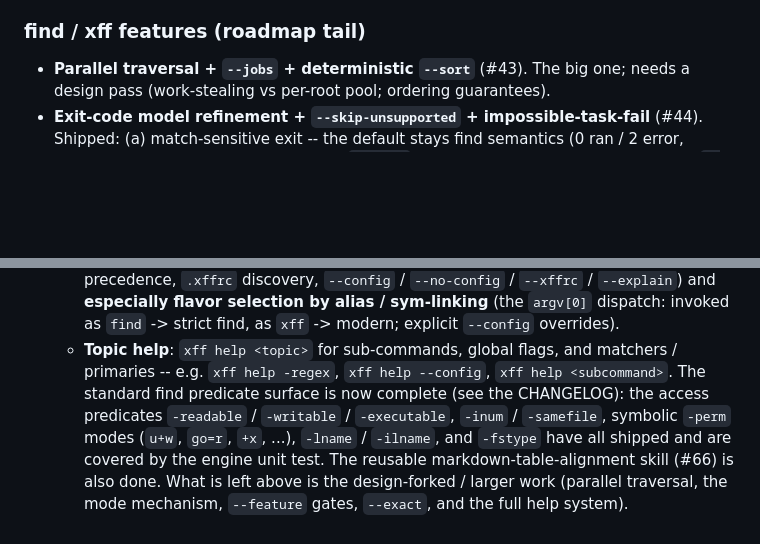
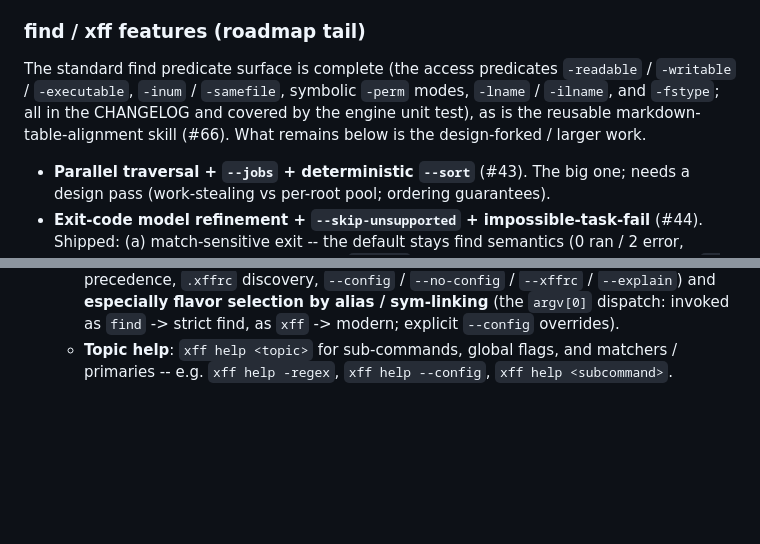
Before and after one commit to helly25/xff, a Markdown page: TODO.md, 2 parts joined by grey strips. Drawn GitHub-style; blank space fills up the shorter version.

Commit message:
docs: de-nest the predicate-complete note into its own paragraph

```diff
--- a/TODO.md
+++ b/TODO.md
@@ -63,6 +63,12 @@ intent, not hard dependency. Task numbers reference the agent task list.
 
 ### find / xff features (roadmap tail)
 
+The standard find predicate surface is complete (the access predicates
+`-readable` / `-writable` / `-executable`, `-inum` / `-samefile`, symbolic `-perm`
+modes, `-lname` / `-ilname`, and `-fstype`; all in the CHANGELOG and covered by the
+engine unit test), as is the reusable markdown-table-alignment skill (#66). What
+remains below is the design-forked / larger work.
+
 - **Parallel traversal + `--jobs` + deterministic `--sort`** (#43). The big one;
   needs a design pass (work-stealing vs per-root pool; ordering guarantees).
 - **Exit-code model refinement + `--skip-unsupported` + impossible-task-fail**
@@ -96,10 +102,3 @@ intent, not hard dependency. Task numbers reference the agent task list.
     explicit `--config` overrides).
   - **Topic help**: `xff help <topic>` for sub-commands, global flags, and matchers
     / primaries -- e.g. `xff help -regex`, `xff help --config`, `xff help <subcommand>`.
-    The standard find predicate surface is now complete (see the CHANGELOG): the
-    access predicates `-readable` / `-writable` / `-executable`, `-inum` / `-samefile`,
-    symbolic `-perm` modes (`u+w`, `go=r`, `+x`, ...), `-lname` / `-ilname`, and
-    `-fstype` have all shipped and are covered by the engine unit test. The reusable
-    markdown-table-alignment skill (#66) is also done. What is left above is the
-    design-forked / larger work (parallel traversal, the mode mechanism, `--feature`
-    gates, `--exact`, and the full help system).
```
